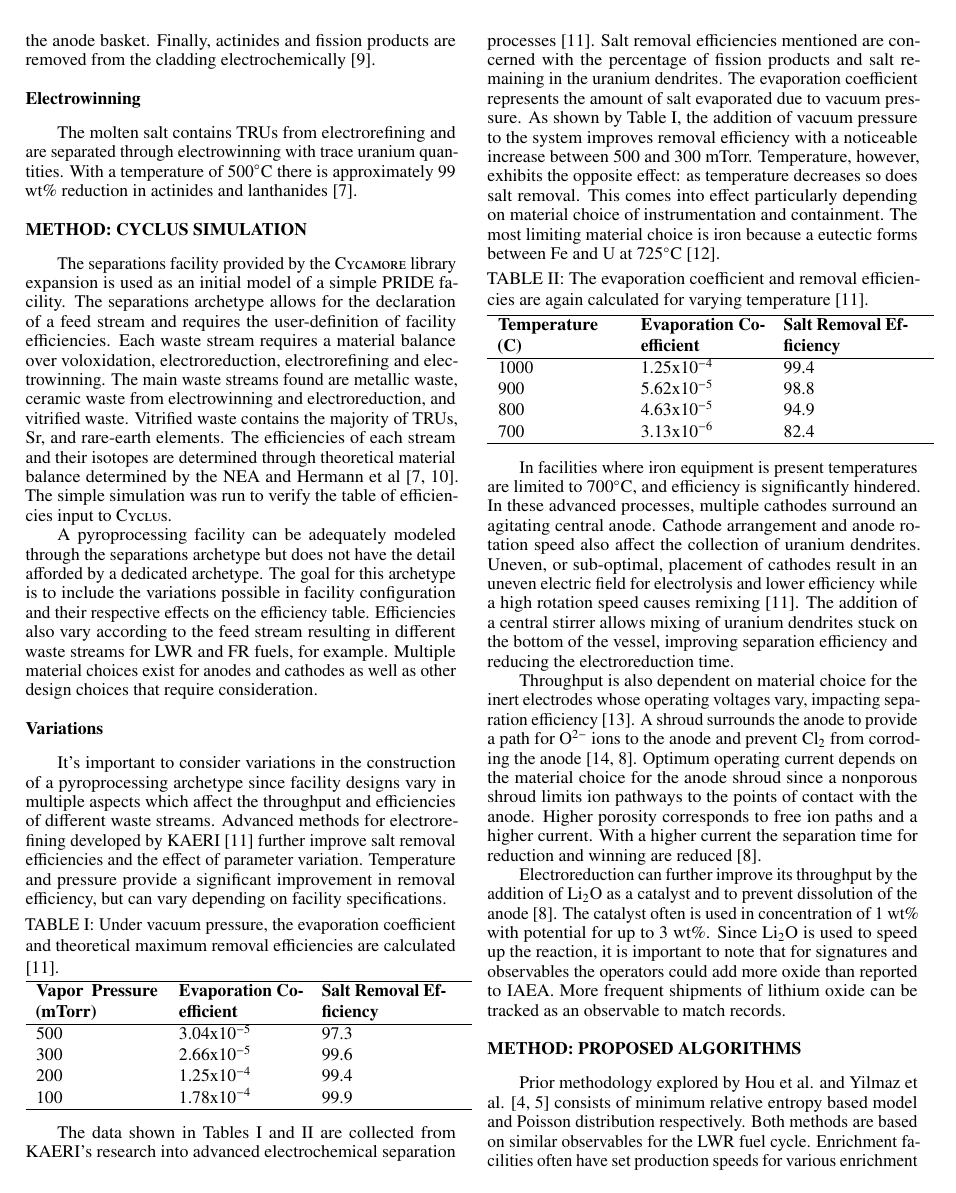
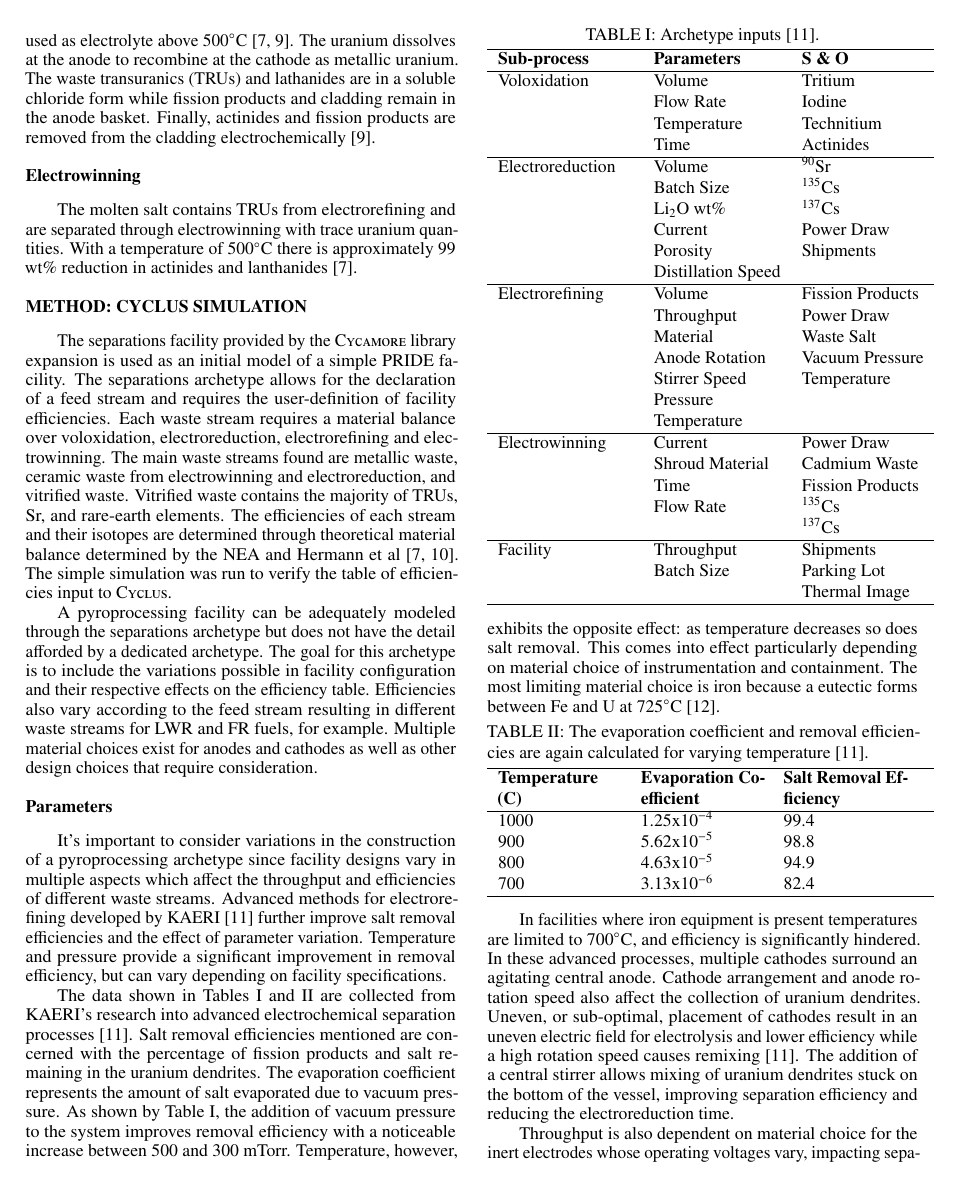
Before and after one commit to gtw2/2018-westphal-antpc, a LaTeX document (2018-westphal-antpc.tex): page 2 of 4. Compiled offline with pdfLaTeX.

Commit message:
List of S&O
adds table and a few edits

```diff
--- a/2018-westphal-antpc.tex
+++ b/2018-westphal-antpc.tex
@@ -1,7 +1,7 @@
 \documentclass{anstrans}
 %%%%%%%%%%%%%%%%%%%%%%%%%%%%%%%%%%%
-\title{PyRe: A Cyclus Pyroprocessing Facility Archetype}
-\author{\textbf{Gregory T. Westphal} and Kathryn D. Huff}
+\title{Pyre: A Cyclus Pyroprocessing Facility Archetype}
+\author{Gregory T. Westphal and Kathryn D. Huff}
 
 \institute{
 Dept. of Nuclear, Plasma and Radiological Engineering, University of Illinois at Urbana-Champaign \\
@@ -118,7 +125,7 @@ their respective effects on the efficiency table. Efficiencies also vary accordi
 waste streams for LWR and FR fuels, for example. Multiple material choices exist for anodes and cathodes as well as other
 design choices that require consideration.
 
-\subsection{Variations}
+\subsection{Parameters}
 It's important to consider variations in the construction of a pyroprocessing archetype since facility designs vary in
 multiple aspects which affect the throughput and efficiencies of different waste streams. Advanced methods for electrorefining
 developed by KAERI \cite{lee_advanced_nodate} further improve salt removal efficiencies and the effect of parameter variation.
@@ -126,17 +133,38 @@ Temperature and pressure provide a significant improvement in removal efficiency
 
 \begin{table}[h]
 	\centering
-	\begin{tabularx}{0.5\textwidth}{ccc}
+	\begin{tabularx}{0.5\textwidth}{cll}
 		\hline
-		\textbf{Vapor Pressure (mTorr)} & \textbf{Evaporation Coefficient} & \textbf{Salt Removal Efficiency} \\
+		\textbf{Sub-process} & \textbf{Parameters} & \textbf{S \& O} \\
 		\hline
-		500 & 3.04x10$^{-5}$ & 97.3 \\
-		300 & 2.66x10$^{-5}$ & 99.6 \\
-		200 & 1.25x10$^{-4}$ & 99.4 \\
-		100 & 1.78x10$^{-4}$ & 99.9 \\
+		Voloxidation & Volume & Tritium \\
+		& Flow Rate &  Iodine\\
+		& Temperature & Technitium \\
+		& Time & Actinides\\ \hline
+		Electroreduction & Volume & $^{90}$Sr \\
+		& Batch Size & $^{135}$Cs \\
+		& Li$_2$O wt\% & $^{137}$Cs \\
+		& Current & Power Draw \\
+		& Porosity & Shipments \\
+		& Distillation Speed & \\ \hline
+		Electrorefining & Volume & Fission Products\\
+		& Throughput & Power Draw \\
+		& Material & Waste Salt \\
+		& Anode Rotation & Vacuum Pressure\\
+		& Stirrer Speed & Temperature \\
+		& Pressure & \\
+		& Temperature & \\ \hline
+		Electrowinning & Current & Power Draw \\
+		& Shroud Material & Cadmium Waste \\
+		& Time & Fission Products \\
+		& Flow Rate & $^{135}$Cs \\
+		&  & $^{137}$Cs \\ \hline
+		Facility & Throughput & Shipments \\
+		& Batch Size & Parking Lot \\
+		& & Thermal Image \\
 		\hline
 	\end{tabularx}
-	\caption {Under vacuum pressure, the evaporation coefficient and theoretical maximum removal efficiencies are calculated \cite{lee_advanced_nodate}.}
+	\caption {Archetype inputs  \cite{lee_advanced_nodate}.}
 	\label {tab:pressure}
 \end{table}
 
```
Also changed, not shown: 2018-westphal-antpc.pdf, 2018-westphal-antpc.tex (15 more changed lines), 3 other files.
